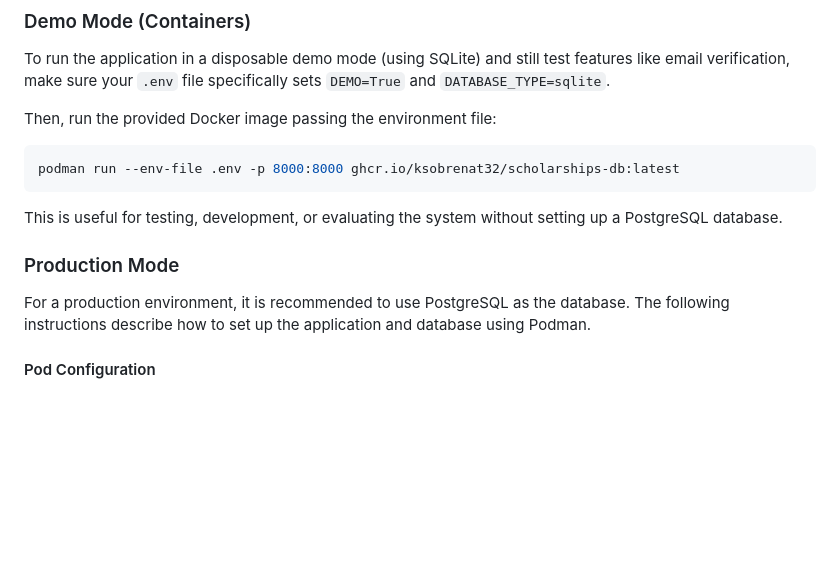
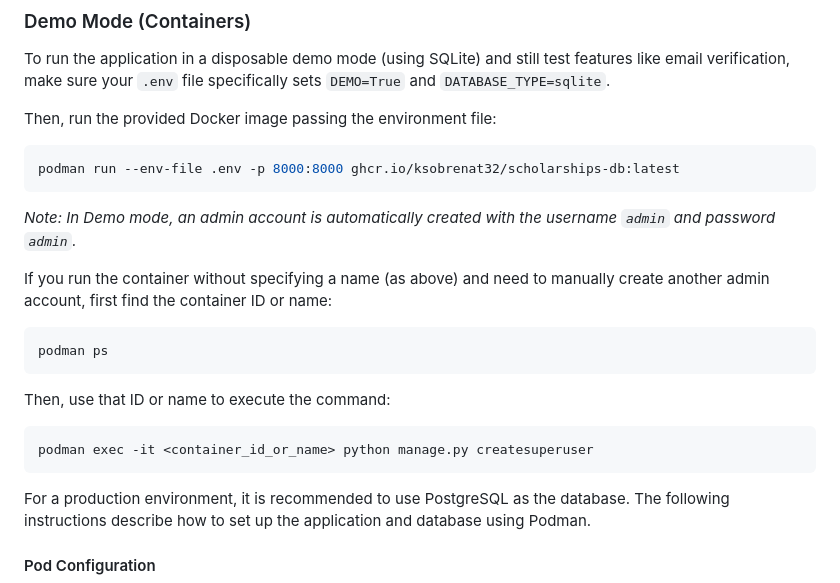
Before and after one commit to ksobrenat32/scholarships-db, a Markdown page: README.md, the part around the change. Rendered like a GitHub page; blank space fills up the shorter version.

Commit message:
docs: update README with demo mode instructions and superuser creation steps

````diff
--- a/README.md
+++ b/README.md
@@ -89,9 +89,19 @@ Then, run the provided Docker image passing the environment file:
 podman run --env-file .env -p 8000:8000 ghcr.io/ksobrenat32/scholarships-db:latest
 ```
 
-This is useful for testing, development, or evaluating the system without setting up a PostgreSQL database.
+*Note: In Demo mode, an admin account is automatically created with the username `admin` and password `admin`.*
 
-### Production Mode
+If you run the container without specifying a name (as above) and need to manually create another admin account, first find the container ID or name:
+
+```bash
+podman ps
+```
+
+Then, use that ID or name to execute the command:
+
+```bash
+podman exec -it <container_id_or_name> python manage.py createsuperuser
+```
 
 For a production environment, it is recommended to use PostgreSQL as the database. The following instructions describe how to set up the application and database using Podman.
 
````
